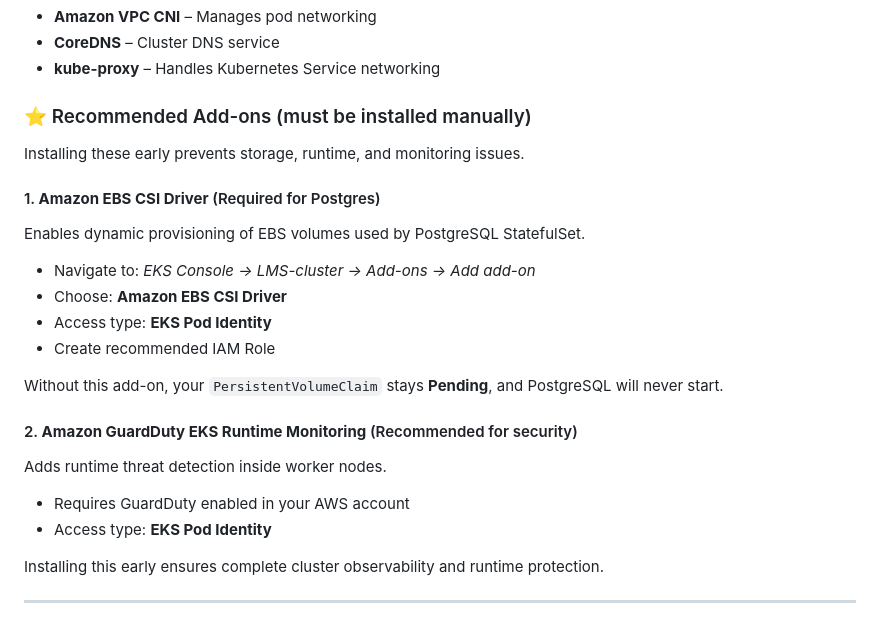
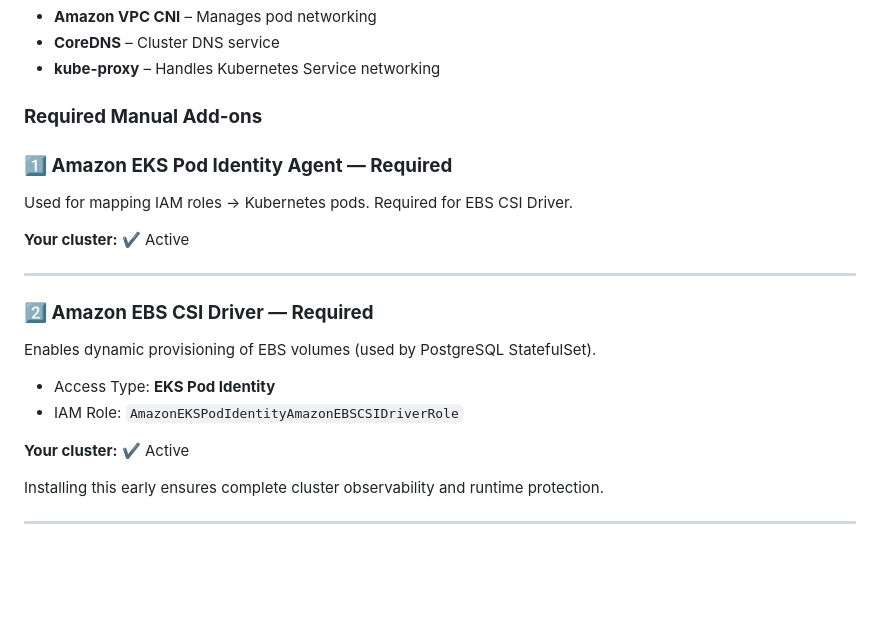
Before and after one commit to MuhammedAhmedAbdulaziz/LMS, a Markdown page: README.md, the part around the change. Drawn GitHub-style; blank space fills up the shorter version.

Commit message:
Revise add-ons section in README for clarity
Updated add-on section to clarify requirements and installation steps.

```diff
--- a/README.md
+++ b/README.md
@@ -141,27 +141,22 @@ EKS requires several core add-ons to operate correctly. For production clusters
 * **CoreDNS** – Cluster DNS service
 * **kube-proxy** – Handles Kubernetes Service networking
 
-### ⭐ Recommended Add-ons (must be installed manually)
+### **Required Manual Add-ons**
 
-Installing these early prevents storage, runtime, and monitoring issues.
+### **1️⃣ Amazon EKS Pod Identity Agent — Required**
+Used for mapping IAM roles → Kubernetes pods. Required for EBS CSI Driver.
 
-#### 1. **Amazon EBS CSI Driver** (Required for Postgres)
+**Your cluster:** ✔ Active
 
-Enables dynamic provisioning of EBS volumes used by PostgreSQL StatefulSet.
+---
 
-* Navigate to: *EKS Console → LMS-cluster → Add-ons → Add add-on*
-* Choose: **Amazon EBS CSI Driver**
-* Access type: **EKS Pod Identity**
-* Create recommended IAM Role
+### **2️⃣ Amazon EBS CSI Driver — Required**
+Enables dynamic provisioning of EBS volumes (used by PostgreSQL StatefulSet).
 
-Without this add-on, your `PersistentVolumeClaim` stays **Pending**, and PostgreSQL will never start.
+- Access Type: **EKS Pod Identity**
+- IAM Role: `AmazonEKSPodIdentityAmazonEBSCSIDriverRole`
 
-#### 2. **Amazon GuardDuty EKS Runtime Monitoring** (Recommended for security)
-
-Adds runtime threat detection inside worker nodes.
-
-* Requires GuardDuty enabled in your AWS account
-* Access type: **EKS Pod Identity**
+**Your cluster:** ✔ Active
 
 Installing this early ensures complete cluster observability and runtime protection.
 
```
